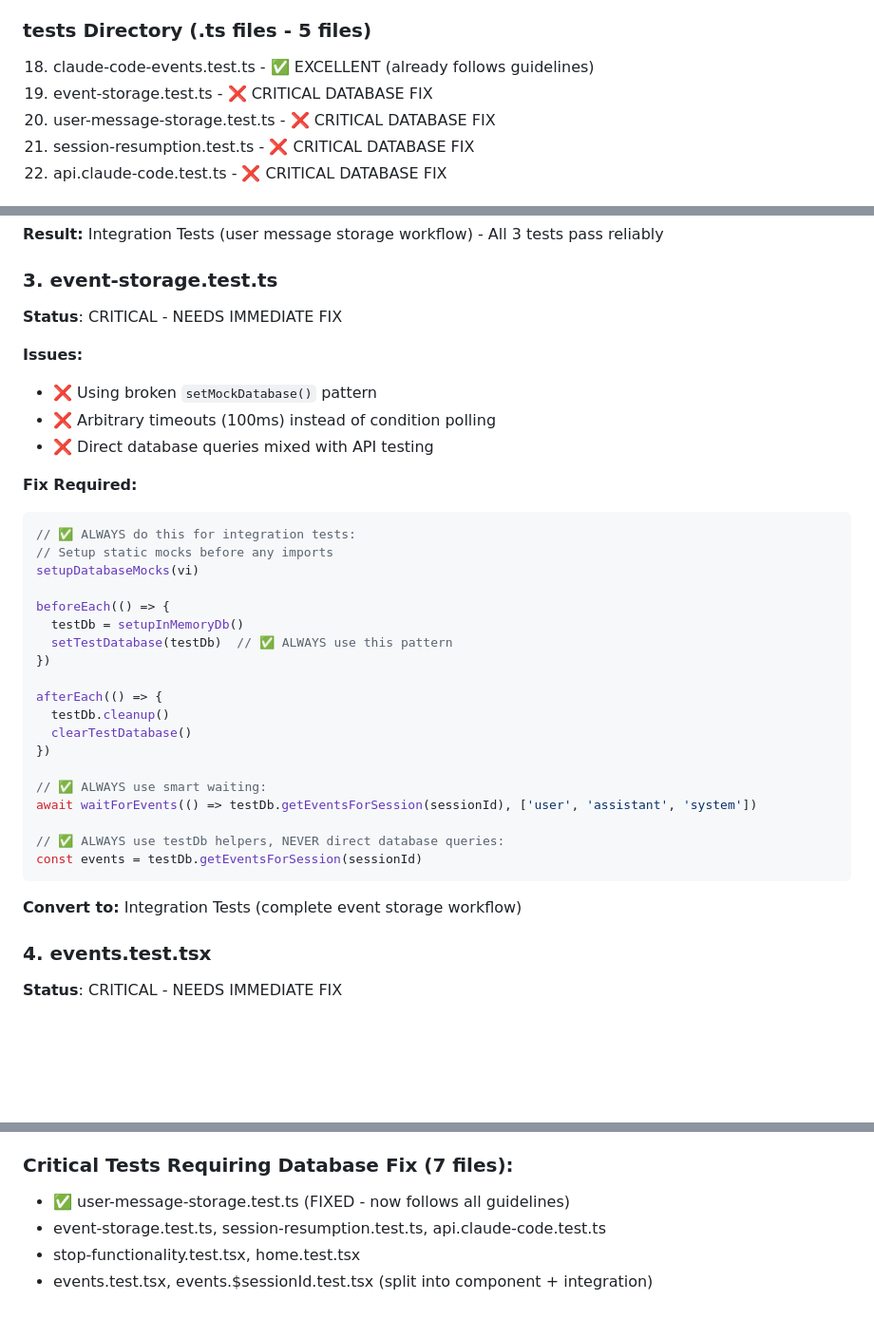
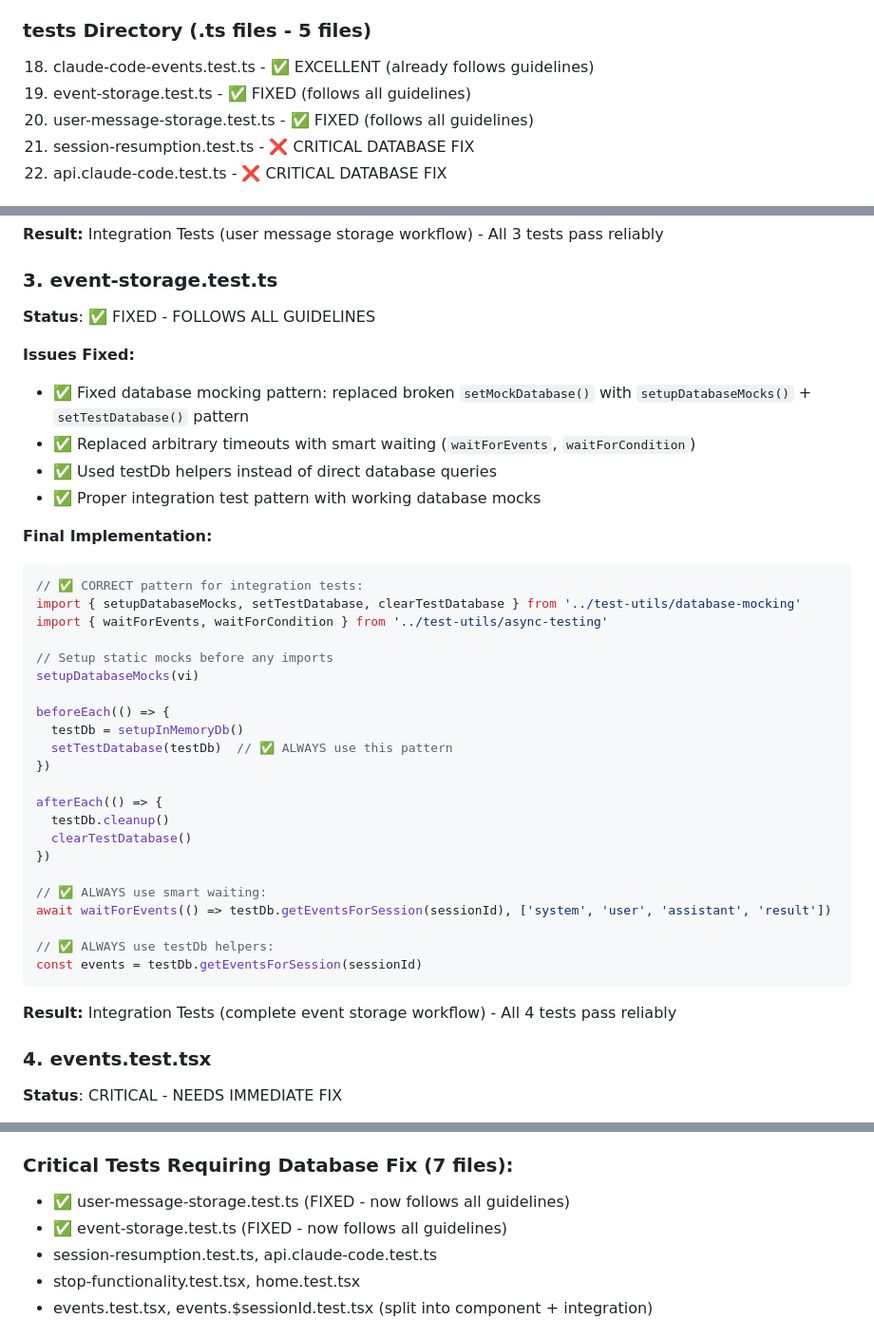
Before and after one commit to mzxrai/memva, a Markdown page: PLAN.md, 3 parts joined by grey strips. Shown at 95% size. Rendered like a GitHub page; blank space fills up the shorter version.

Commit message:
docs: update PLAN.md to mark event-storage.test.ts as fixed
- Updated status from "CRITICAL - NEEDS IMMEDIATE FIX" to "✅ FIXED - FOLLOWS ALL GUIDELINES"
- Documented the specific fixes implemented
- Updated summary section to reflect completion
- Updated file list to show event-storage.test.ts as fixed

🤖 Generated with [Claude Code](https://claude.ai/code)

Co-Authored-By: Claude <noreply@anthropic.com>

````diff
--- a/PLAN.md
+++ b/PLAN.md
@@ -319,8 +319,8 @@ describe('Session Database Operations', () => {
 
 ### __tests__ Directory (.ts files - 5 files)
 18. claude-code-events.test.ts - ✅ EXCELLENT (already follows guidelines)
-19. event-storage.test.ts - ❌ CRITICAL DATABASE FIX
-20. user-message-storage.test.ts - ❌ CRITICAL DATABASE FIX
+19. event-storage.test.ts - ✅ FIXED (follows all guidelines)
+20. user-message-storage.test.ts - ✅ FIXED (follows all guidelines)
 21. session-resumption.test.ts - ❌ CRITICAL DATABASE FIX
 22. api.claude-code.test.ts - ❌ CRITICAL DATABASE FIX
 
@@ -363,16 +363,20 @@ await waitForEvents(() => testDb.getEventsForSession(sessionId), ['user', 'syste
 **Result:** Integration Tests (user message storage workflow) - All 3 tests pass reliably
 
 ### 3. event-storage.test.ts
-**Status**: CRITICAL - NEEDS IMMEDIATE FIX
+**Status**: ✅ FIXED - FOLLOWS ALL GUIDELINES
 
-**Issues:**
-- ❌ Using broken `setMockDatabase()` pattern
-- ❌ Arbitrary timeouts (100ms) instead of condition polling
-- ❌ Direct database queries mixed with API testing
+**Issues Fixed:**
+- ✅ Fixed database mocking pattern: replaced broken `setMockDatabase()` with `setupDatabaseMocks()` + `setTestDatabase()` pattern
+- ✅ Replaced arbitrary timeouts with smart waiting (`waitForEvents`, `waitForCondition`)
+- ✅ Used testDb helpers instead of direct database queries
+- ✅ Proper integration test pattern with working database mocks
 
-**Fix Required:**
+**Final Implementation:**
 ```typescript
-// ✅ ALWAYS do this for integration tests:
+// ✅ CORRECT pattern for integration tests:
+import { setupDatabaseMocks, setTestDatabase, clearTestDatabase } from '../test-utils/database-mocking'
+import { waitForEvents, waitForCondition } from '../test-utils/async-testing'
+
 // Setup static mocks before any imports
 setupDatabaseMocks(vi)
 
@@ -387,13 +391,13 @@ afterEach(() => {
 })
 
 // ✅ ALWAYS use smart waiting:
-await waitForEvents(() => testDb.getEventsForSession(sessionId), ['user', 'assistant', 'system'])
+await waitForEvents(() => testDb.getEventsForSession(sessionId), ['system', 'user', 'assistant', 'result'])
 
-// ✅ ALWAYS use testDb helpers, NEVER direct database queries:
+// ✅ ALWAYS use testDb helpers:
 const events = testDb.getEventsForSession(sessionId)
 ```
 
-**Convert to:** Integration Tests (complete event storage workflow)
+**Result:** Integration Tests (complete event storage workflow) - All 4 tests pass reliably
 
 ### 4. events.test.tsx
 **Status**: CRITICAL - NEEDS IMMEDIATE FIX
@@ -736,7 +740,8 @@ expect(screen.getByText('Test User')).toBeInTheDocument()
 
 ### **Critical Tests Requiring Database Fix (7 files):**
 - ✅ user-message-storage.test.ts (FIXED - now follows all guidelines)
-- event-storage.test.ts, session-resumption.test.ts, api.claude-code.test.ts
+- ✅ event-storage.test.ts (FIXED - now follows all guidelines)
+- session-resumption.test.ts, api.claude-code.test.ts
 - stop-functionality.test.tsx, home.test.tsx
 - events.test.tsx, events.$sessionId.test.tsx (split into component + integration)
 
````
